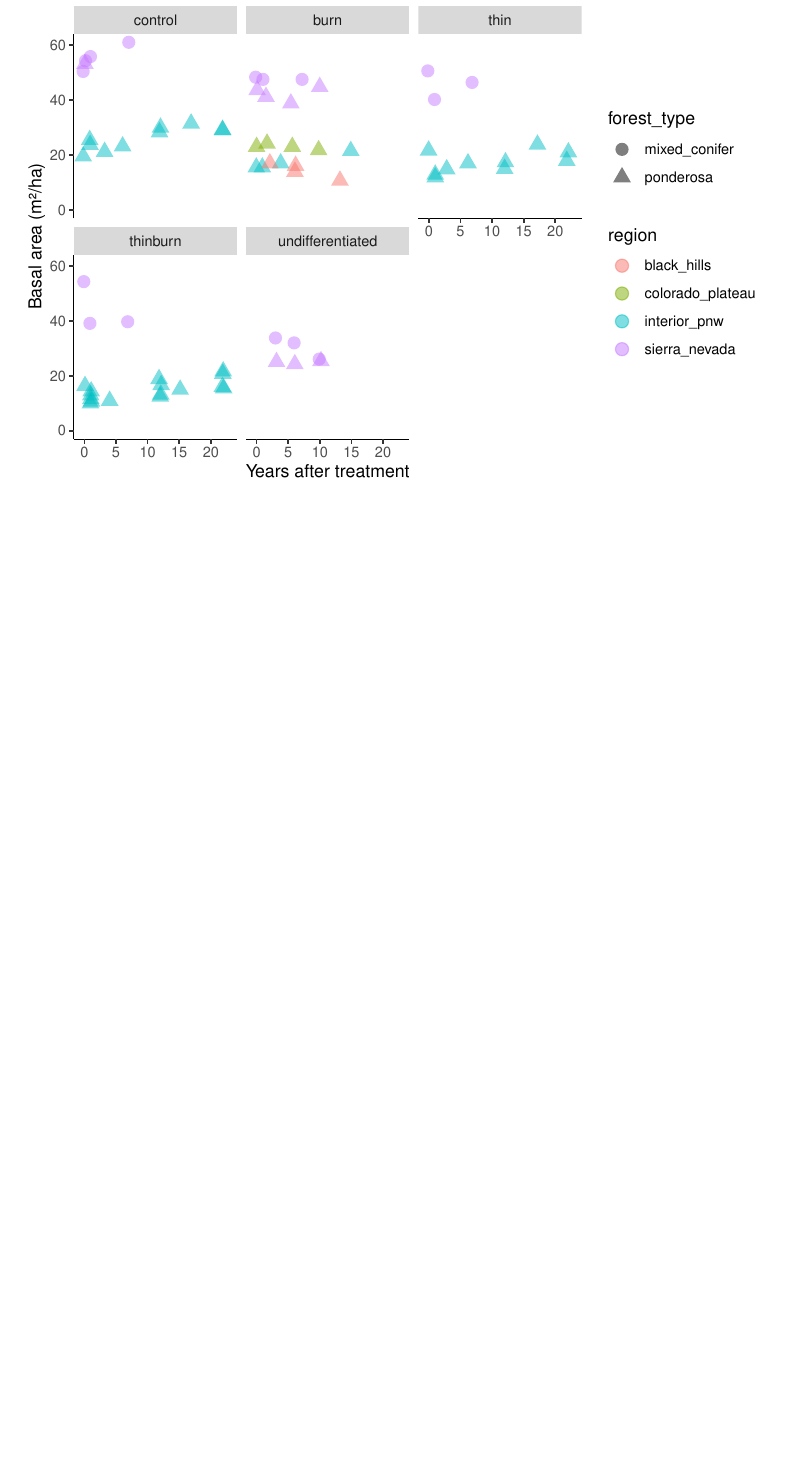
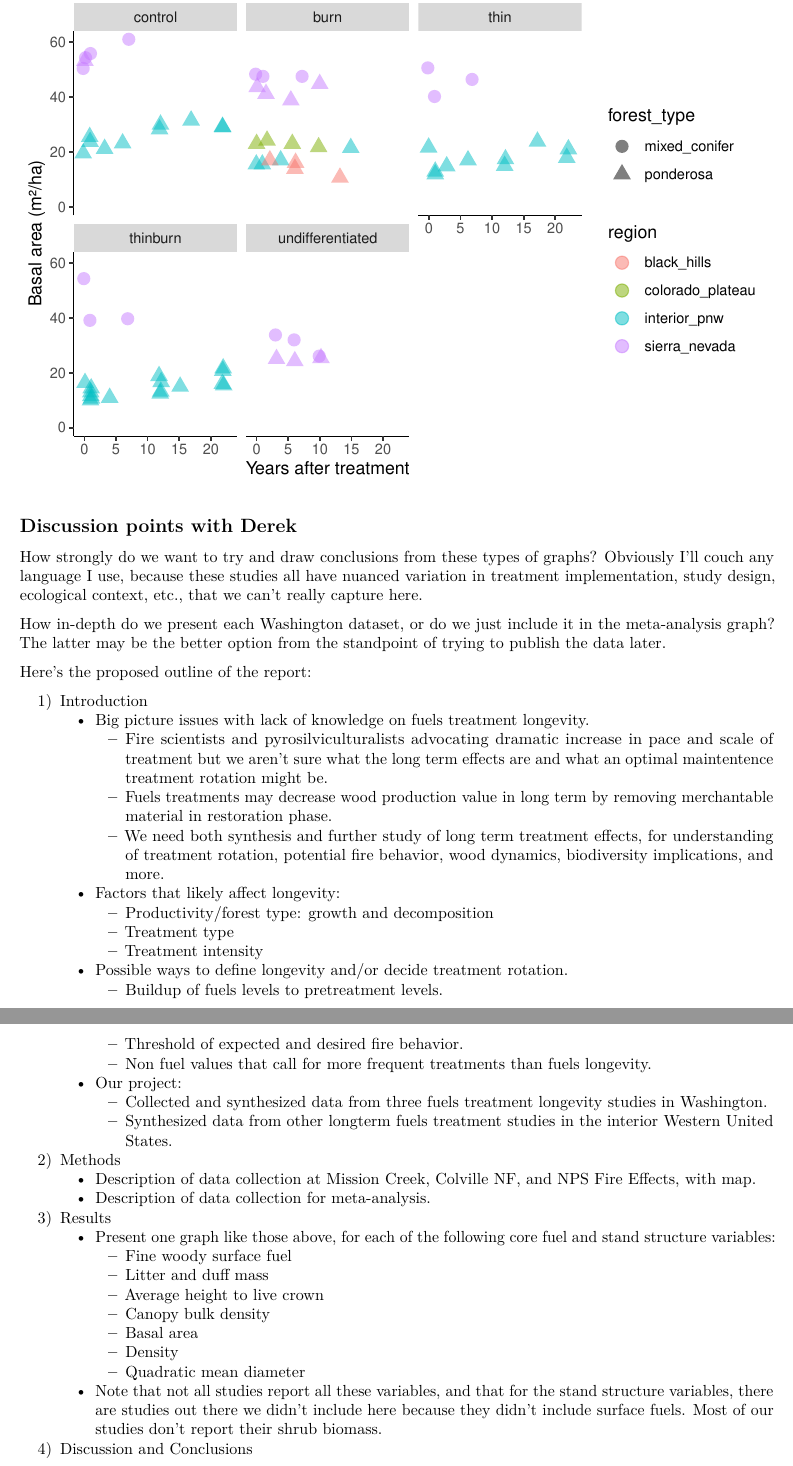
Before and after one commit to don-radcliffe/fuels_longevity, an R Markdown document (scripts/for_meetings/derek_questions_june_15.Rmd): part of page 14 of 14 before the commit and two parts of pages 14 and 15 of 15 after it, the two joined at a grey line, cut so that both start at the same text, the shorter picture padded with empty space. Rendered offline with R 4.5, knitr and Pandoc, then LaTeX, with nearby package versions; code that draws random numbers runs with fixed seeds of ours.

Commit message:
Wrote my proposed report outline.

````diff
--- a/scripts/for_meetings/derek_questions_june_15.Rmd
+++ b/scripts/for_meetings/derek_questions_june_15.Rmd
@@ -289,3 +289,47 @@ gg_nc <- ba_ns %>%
     simpletheme
 gg_nc
 ```
+
+## Discussion points with Derek
+
+How strongly do we want to try and draw conclusions from these types of graphs?  Obviously I'll couch any language I use, because these studies all have nuanced variation in treatment implementation, study design, ecological context, etc., that we can't really capture here.
+
+How in-depth do we present each Washington dataset, or do we just include it in the meta-analysis graph?  The latter may be the better option from the standpoint of trying to publish the data later.
+
+
+Here's the proposed outline of the report:
+
+1) Introduction
+    * Big picture issues with lack of knowledge on fuels treatment longevity.
+        + Fire scientists and pyrosilviculturalists advocating dramatic increase in pace and scale of treatment but we
+        aren't sure what the long term effects are and what an optimal maintentence treatment rotation might be.
+        + Fuels treatments may decrease wood production value in long term by removing merchantable material in restoration         phase.
+        + We need both synthesis and further study of long term treatment effects, for understanding of treatment rotation,         potential fire behavior, wood dynamics, biodiversity implications, and more.
+    * Factors that likely affect longevity:
+        + Productivity/forest type: growth and decomposition
+        + Treatment type
+        + Treatment intensity
+    * Possible ways to define longevity and/or decide treatment rotation.
+        + Buildup of fuels levels to pretreatment levels.
+        + Threshold of expected and desired fire behavior.
+        + Non fuel values that call for more frequent treatments than fuels longevity.
+    * Our project:
+        + Collected and synthesized data from three fuels treatment longevity studies in Washington.
+        + Synthesized data from other longterm fuels treatment studies in the interior Western United States.
+
+2) Methods
+    * Description of data collection at Mission Creek, Colville NF, and NPS Fire Effects, with map.
+    * Description of data collection for meta-analysis.
+
+3) Results
+    * Present one graph like those above, for each of the following core fuel and stand structure variables:
+        + Fine woody surface fuel
+        + Litter and duff mass
+        + Average height to live crown
+        + Canopy bulk density
+        + Basal area
+        + Density
+        + Quadratic mean diameter
+    * Note that not all studies report all these variables, and that for the stand structure variables, there are studies        out there we didn't include here because they didn't include surface fuels.  Most of our studies don't report their        shrub biomass.
+
+4) Discussion and Conclusions
````
Also changed, not shown: scripts/for_meetings/derek_questions_june_15.pdf, scripts/for_meetings/derek_questions_june_15.Rmd (6 more changed lines).
